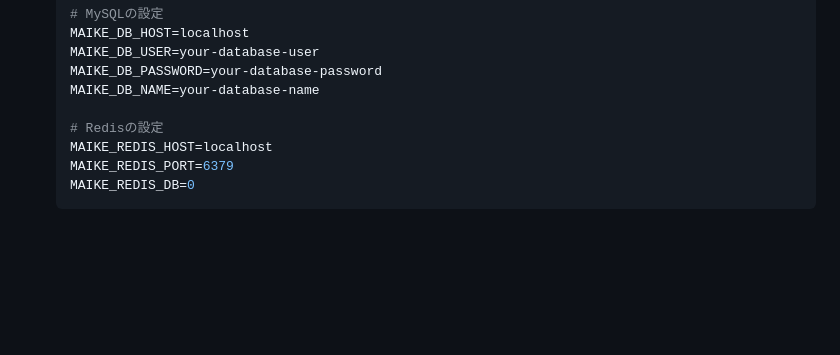
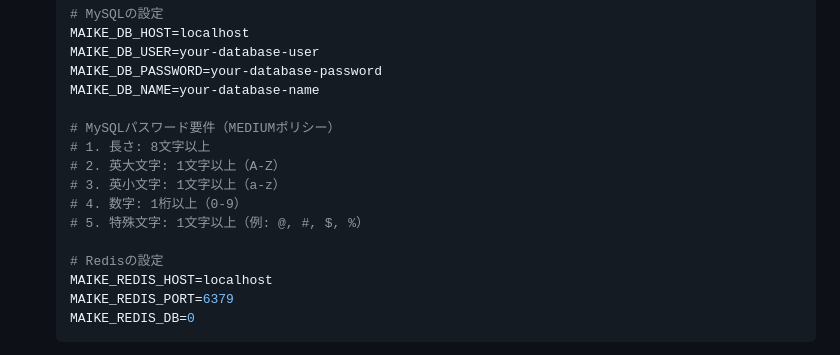
Before and after one commit to ComonRaven/school_MAIKEChat, a Markdown page: README.md, the part around the change. Rendered like a GitHub page; blank space fills up the shorter version.

```diff
--- a/README.md
+++ b/README.md
@@ -100,6 +100,13 @@
     MAIKE_DB_PASSWORD=your-database-password
     MAIKE_DB_NAME=your-database-name
 
+    # MySQLパスワード要件（MEDIUMポリシー）
+    # 1. 長さ: 8文字以上
+    # 2. 英大文字: 1文字以上（A-Z）
+    # 3. 英小文字: 1文字以上（a-z）
+    # 4. 数字: 1桁以上（0-9）
+    # 5. 特殊文字: 1文字以上（例: @, #, $, %）
+
     # Redisの設定
     MAIKE_REDIS_HOST=localhost
     MAIKE_REDIS_PORT=6379
```
